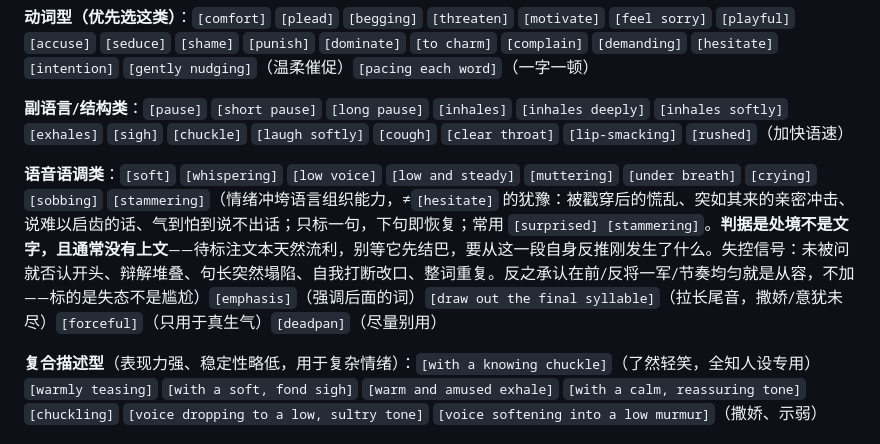
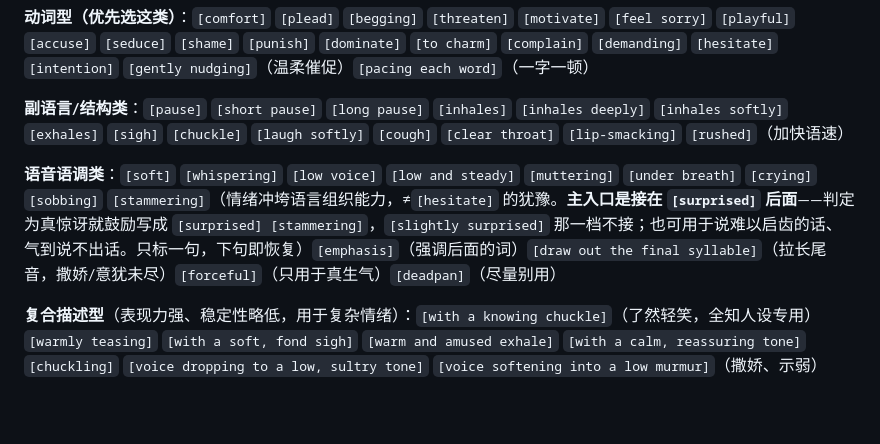
Before and after one commit to dawnsyo-blip/ttsdirectorskill-chatting, a Markdown page: SKILL-mini.md, the part around the change. Rendered like a GitHub page; blank space fills up the shorter version.

```diff
--- a/SKILL-mini.md
+++ b/SKILL-mini.md
@@ -37,7 +37,7 @@
 
 **副语言/结构类**：`[pause]` `[short pause]` `[long pause]` `[inhales]` `[inhales deeply]` `[inhales softly]` `[exhales]` `[sigh]` `[chuckle]` `[laugh softly]` `[cough]` `[clear throat]` `[lip-smacking]` `[rushed]`（加快语速）
 
-**语音语调类**：`[soft]` `[whispering]` `[low voice]` `[low and steady]` `[muttering]` `[under breath]` `[crying]` `[sobbing]` `[stammering]`（情绪冲垮语言组织能力，≠`[hesitate]` 的犹豫：被戳穿后的慌乱、突如其来的亲密冲击、说难以启齿的话、气到怕到说不出话；只标一句，下句即恢复；常用 `[surprised] [stammering]`。**判据是处境不是文字，且通常没有上文**——待标注文本天然流利，别等它先结巴，要从这一段自身反推刚发生了什么。失控信号：未被问就否认开头、辩解堆叠、句长突然塌陷、自我打断改口、整词重复。反之承认在前/反将一军/节奏均匀就是从容，不加——标的是失态不是尴尬）`[emphasis]`（强调后面的词）`[draw out the final syllable]`（拉长尾音，撒娇/意犹未尽）`[forceful]`（只用于真生气）`[deadpan]`（尽量别用）
+**语音语调类**：`[soft]` `[whispering]` `[low voice]` `[low and steady]` `[muttering]` `[under breath]` `[crying]` `[sobbing]` `[stammering]`（情绪冲垮语言组织能力，≠`[hesitate]` 的犹豫。**主入口是接在 `[surprised]` 后面**——判定为真惊讶就鼓励写成 `[surprised] [stammering]`，`[slightly surprised]` 那一档不接；也可用于说难以启齿的话、气到说不出话。只标一句，下句即恢复）`[emphasis]`（强调后面的词）`[draw out the final syllable]`（拉长尾音，撒娇/意犹未尽）`[forceful]`（只用于真生气）`[deadpan]`（尽量别用）
 
 **复合描述型**（表现力强、稳定性略低，用于复杂情绪）：`[with a knowing chuckle]`（了然轻笑，全知人设专用）`[warmly teasing]` `[with a soft, fond sigh]` `[warm and amused exhale]` `[with a calm, reassuring tone]` `[chuckling]` `[voice dropping to a low, sultry tone]` `[voice softening into a low murmur]`（撒娇、示弱）
 
```
Also changed, not shown: SKILL.md (+10 -27 lines), s2-pro-tags.md (+1 -1 lines).
